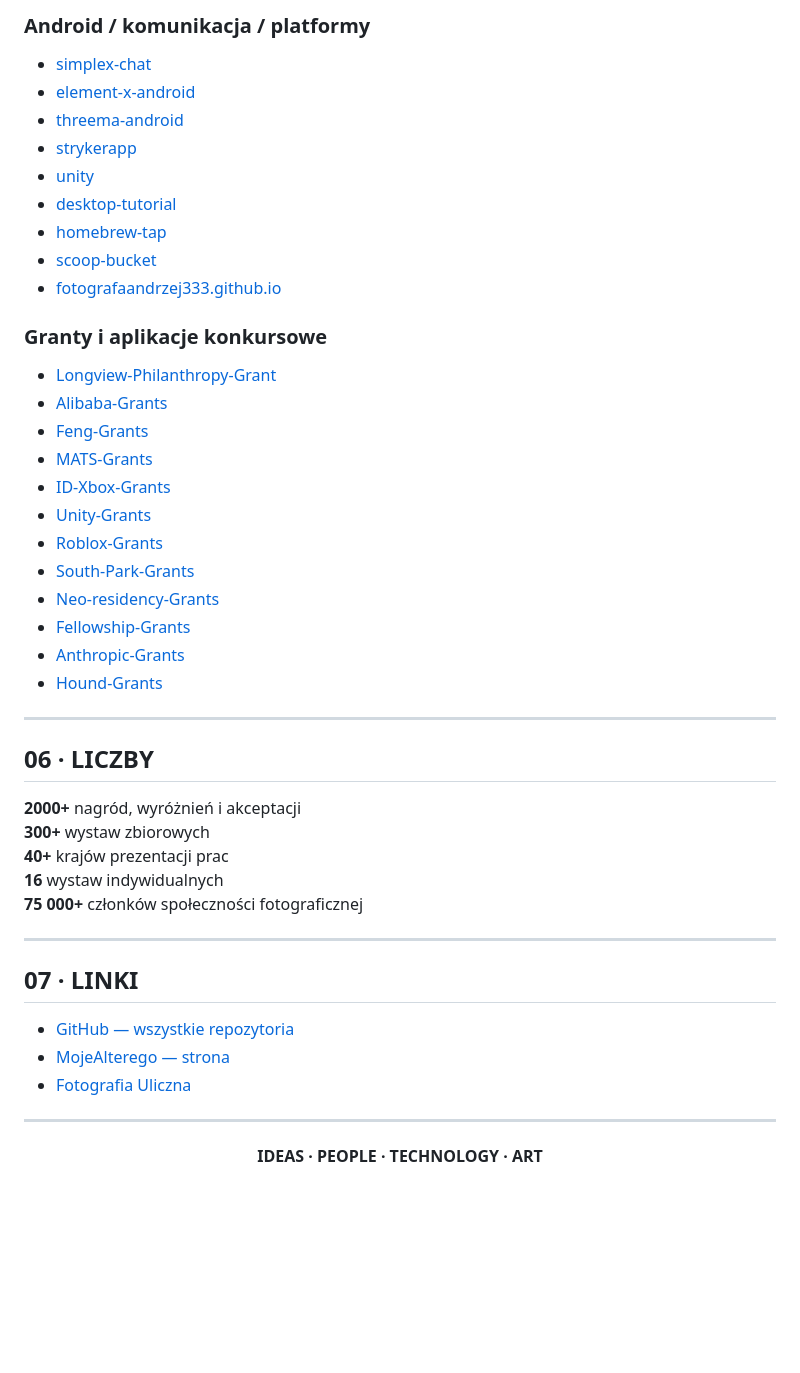
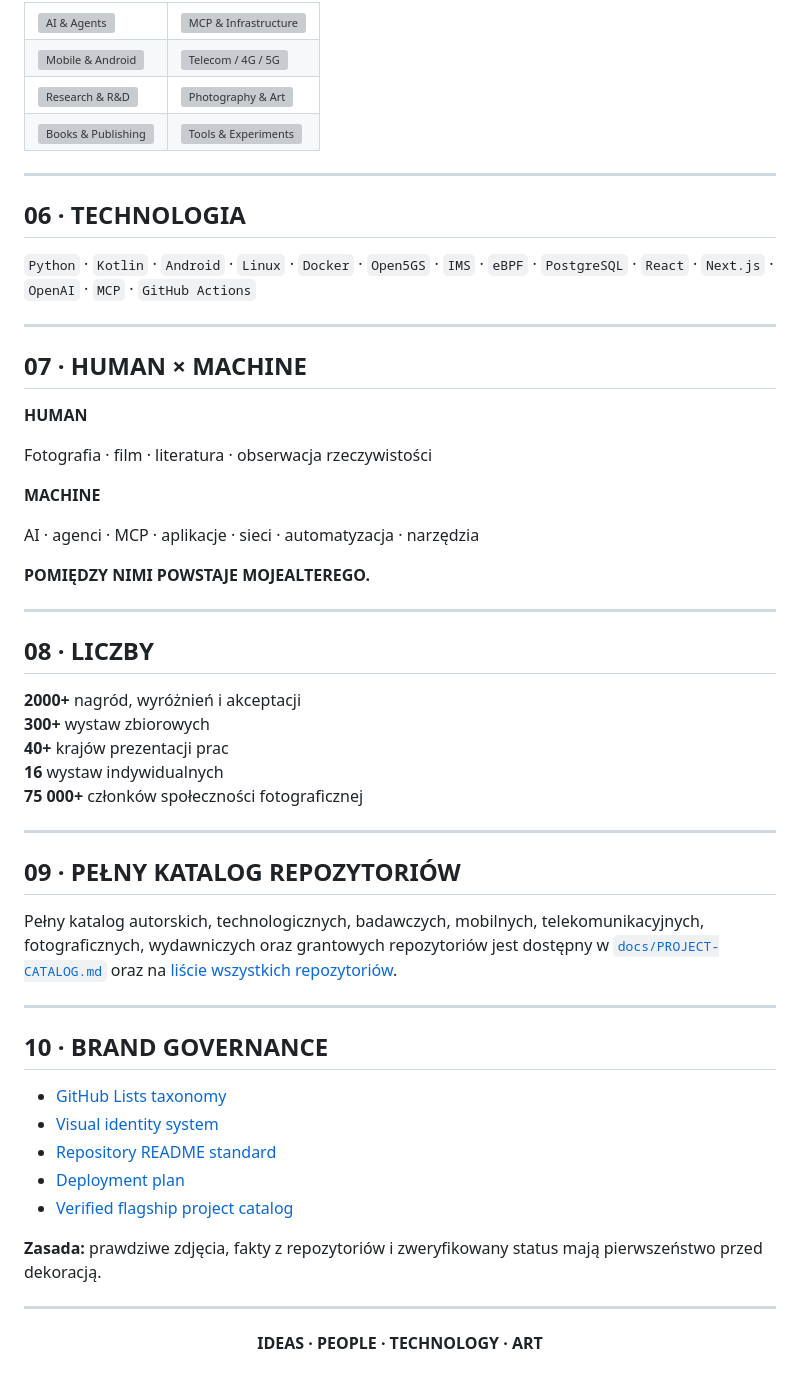
Before and after one commit to mojealterego/mojealterego, a Markdown page: README.md, the part around one of its changes. GitHub-like rendering; blank space fills up the shorter version; grey boxes are pictures that could not be loaded.

Commit message:
feat(profile): finalize personal identity and portfolio presentation

```diff
--- a/README.md
+++ b/README.md
@@ -190,31 +120,33 @@ Pełna, aktualna lista wraz z opisami i aktywnością znajduje się w [profilu G
-### Android / komunikacja / platformy
-- [simplex-chat](https://github.com/mojealterego/simplex-chat)
-- [element-x-android](https://github.com/mojealterego/element-x-android)
-- [threema-android](https://github.com/mojealterego/threema-android)
-- [strykerapp](https://github.com/mojealterego/strykerapp)
-- [unity](https://github.com/mojealterego/unity)
-- [desktop-tutorial](https://github.com/mojealterego/desktop-tutorial)
-- [homebrew-tap](https://github.com/mojealterego/homebrew-tap)
-- [scoop-bucket](https://github.com/mojealterego/scoop-bucket)
-- [fotografaandrzej333.github.io](https://github.com/mojealterego/fotografaandrzej333.github.io)
-
-### Granty i aplikacje konkursowe
-- [Longview-Philanthropy-Grant](https://github.com/mojealterego/Longview-Philanthropy-Grant)
-- [Alibaba-Grants](https://github.com/mojealterego/Alibaba-Grants)
-- [Feng-Grants](https://github.com/mojealterego/Feng-Grants)
-- [MATS-Grants](https://github.com/mojealterego/MATS-Grants)
-- [ID-Xbox-Grants](https://github.com/mojealterego/ID-Xbox-Grants)
-- [Unity-Grants](https://github.com/mojealterego/Unity-Grants)
-- [Roblox-Grants](https://github.com/mojealterego/Roblox-Grants)
-- [South-Park-Grants](https://github.com/mojealterego/South-Park-Grants)
-- [Neo-residency-Grants](https://github.com/mojealterego/Neo-residency-Grants)
-- [Fellowship-Grants](https://github.com/mojealterego/Fellowship-Grants)
-- [Anthropic-Grants](https://github.com/mojealterego/Anthropic-Grants)
-- [Hound-Grants](https://github.com/mojealterego/Hound-Grants)
+<table>
+<tr><td><img src="./assets/category-ai-agents.svg" alt="AI & Agents" width="100%"></td><td><img src="./assets/category-mcp-infrastructure.svg" alt="MCP & Infrastructure" width="100%"></td></tr>
+<tr><td><img src="./assets/category-mobile-android.svg" alt="Mobile & Android" width="100%"></td><td><img src="./assets/category-telecom.svg" alt="Telecom / 4G / 5G" width="100%"></td></tr>
+<tr><td><img src="./assets/category-research.svg" alt="Research & R&D" width="100%"></td><td><img src="./assets/category-photography-art.svg" alt="Photography & Art" width="100%"></td></tr>
+<tr><td><img src="./assets/category-books-publishing.svg" alt="Books & Publishing" width="100%"></td><td><img src="./assets/category-tools-experiments.svg" alt="Tools & Experiments" width="100%"></td></tr>
+</table>
 
 ---
 
-## 06 · LICZBY
+## 06 · TECHNOLOGIA
+
+`Python` · `Kotlin` · `Android` · `Linux` · `Docker` · `Open5GS` · `IMS` · `eBPF` · `PostgreSQL` · `React` · `Next.js` · `OpenAI` · `MCP` · `GitHub Actions`
+
+---
+
+## 07 · HUMAN × MACHINE
+
+**HUMAN**
+
+Fotografia · film · literatura · obserwacja rzeczywistości
+
+**MACHINE**
+
+AI · agenci · MCP · aplikacje · sieci · automatyzacja · narzędzia
+
+**POMIĘDZY NIMI POWSTAJE MOJEALTEREGO.**
+
+---
+
+## 08 · LICZBY
 
 **2000+** nagród, wyróżnień i akceptacji
 **300+** wystaw zbiorowych
@@ -224,11 +156,21 @@ Pełna, aktualna lista wraz z opisami i aktywnością znajduje się w [profilu G
 
 ---
 
-## 07 · LINKI
+## 09 · PEŁNY KATALOG REPOZYTORIÓW
 
-- [GitHub — wszystkie repozytoria](https://github.com/mojealterego?tab=repositories)
-- [MojeAlterego — strona](https://mojealterego.github.io/)
-- [Fotografia Uliczna](https://fotografiauliczna.pl/)
+Pełny katalog autorskich, technologicznych, badawczych, mobilnych, telekomunikacyjnych, fotograficznych, wydawniczych oraz grantowych repozytoriów jest dostępny w [`docs/PROJECT-CATALOG.md`](./docs/PROJECT-CATALOG.md) oraz na [liście wszystkich repozytoriów](https://github.com/mojealterego?tab=repositories).
+
+---
+
+## 10 · BRAND GOVERNANCE
+
+- [GitHub Lists taxonomy](./docs/LISTS.md)
+- [Visual identity system](./docs/VISUAL_SYSTEM.md)
+- [Repository README standard](./docs/REPOSITORY_README_TEMPLATE.md)
+- [Deployment plan](./docs/DEPLOYMENT.md)
+- [Verified flagship project catalog](./docs/PROJECT-CATALOG.md)
+
+**Zasada:** prawdziwe zdjęcia, fakty z repozytoriów i zweryfikowany status mają pierwszeństwo przed dekoracją.
 
 ---
 
```
Also changed, not shown: other parts of README.md (+40 -110 lines).
